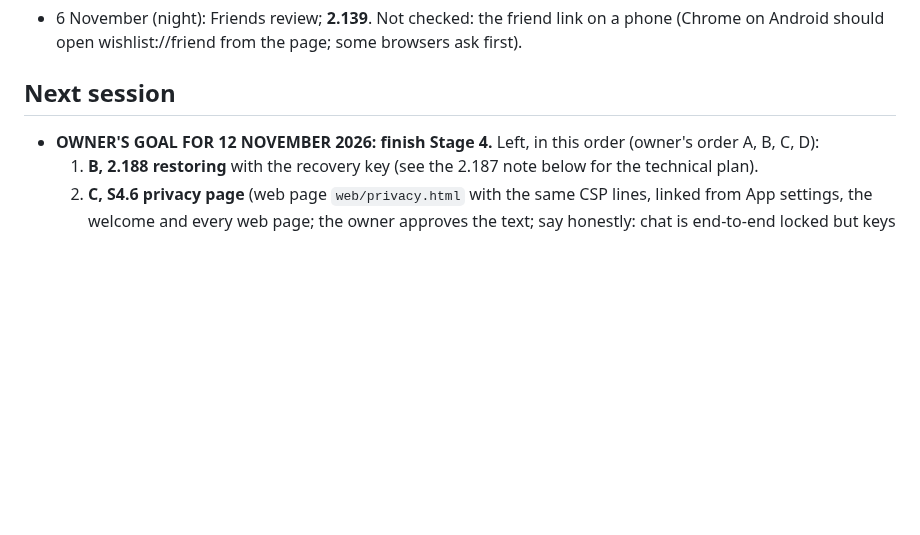
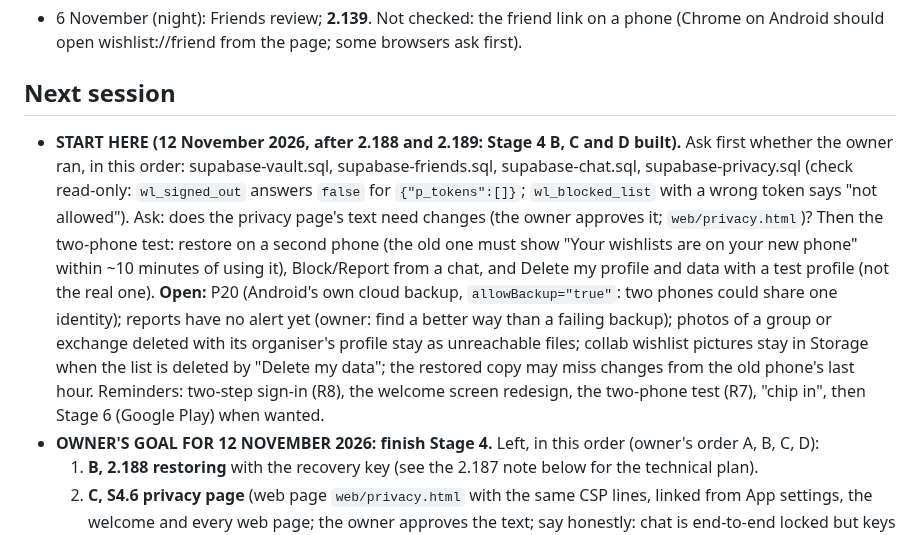
Before and after one commit to AndroidEnthusiast/Wishlist, a Markdown page: docs/HANDOFF.md, the part around the change. GitHub-like rendering; blank space fills up the shorter version.

Commit message:
docs: roadmap and handoff after 2.188 and 2.189
Co-Authored-By: Claude Opus 5.5 <noreply@anthropic.com>
Claude-Session: https://claude.ai/code/session_014S1iYDMKunhe1HQzu48QCV

```diff
--- a/docs/HANDOFF.md
+++ b/docs/HANDOFF.md
@@ -190,6 +190,17 @@ A simple wishlist app in Material Design with the Google Sans font: save product
 - 6 November (night): Friends review; **2.139**. Not checked: the friend link on a phone (Chrome on Android should open wishlist://friend from the page; some browsers ask first).
 
 ## Next session
+- **START HERE (12 November 2026, after 2.188 and 2.189: Stage 4 B, C and D built).** Ask first whether the owner
+  ran, in this order: supabase-vault.sql, supabase-friends.sql, supabase-chat.sql, supabase-privacy.sql (check
+  read-only: `wl_signed_out` answers `false` for `{"p_tokens":[]}`; `wl_blocked_list` with a wrong token says "not
+  allowed"). Ask: does the privacy page's text need changes (the owner approves it; `web/privacy.html`)? Then the
+  two-phone test: restore on a second phone (the old one must show "Your wishlists are on your new phone" within ~10
+  minutes of using it), Block/Report from a chat, and Delete my profile and data with a test profile (not the real one).
+  **Open:** P20 (Android's own cloud backup, `allowBackup="true"`: two phones could share one identity); reports have
+  no alert yet (owner: find a better way than a failing backup); photos of a group or exchange deleted with its
+  organiser's profile stay as unreachable files; collab wishlist pictures stay in Storage when the list is deleted by
+  "Delete my data"; the restored copy may miss changes from the old phone's last hour. Reminders: two-step sign-in
+  (R8), the welcome screen redesign, the two-phone test (R7), "chip in", then Stage 6 (Google Play) when wanted.
 - **OWNER'S GOAL FOR 12 NOVEMBER 2026: finish Stage 4.** Left, in this order (owner's order A, B, C, D):
   1. **B, 2.188 restoring** with the recovery key (see the 2.187 note below for the technical plan).
   2. **C, S4.6 privacy page** (web page `web/privacy.html` with the same CSP lines, linked from App settings, the welcome
```
Also changed, not shown: docs/ROADMAP.md (+4 -4 lines).
